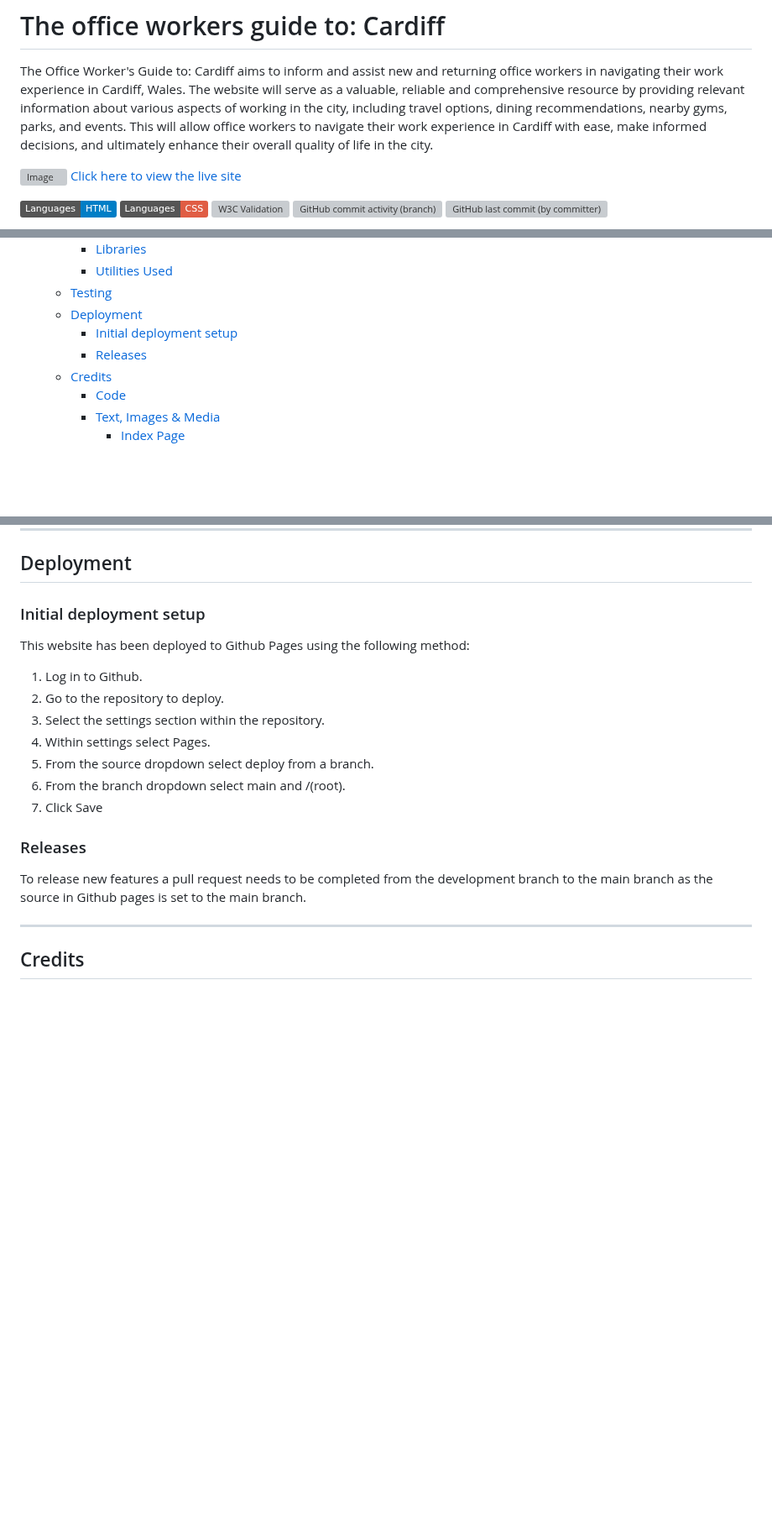
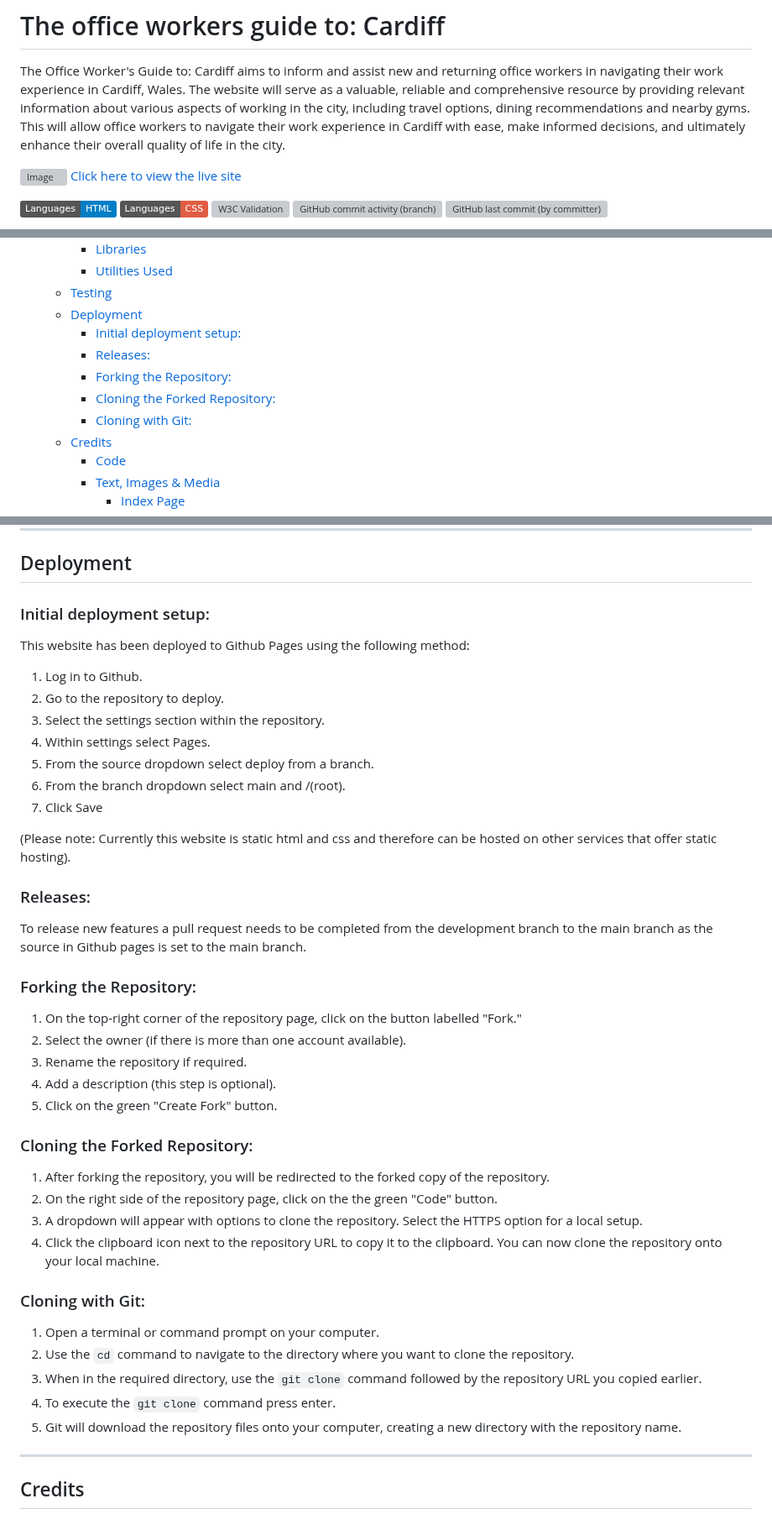
Before and after one commit to Chris-RG1980/code-institute-MSP1, a Markdown page: README.md, 3 parts joined by grey strips. Shown at 84% size. Rendered like a GitHub page; badges without logos; blank space fills up the shorter version; grey boxes are pictures that could not be loaded.

Commit message:
docs: Add forking and cloning to deployment section

```diff
--- a/README.md
+++ b/README.md
@@ -2,7 +2,7 @@
 
 The Office Worker's Guide to: Cardiff aims to inform and assist new and returning office workers in navigating their work experience in Cardiff, Wales.
 The website will serve as a valuable, reliable and  comprehensive resource by providing relevant information about various aspects of working in the city,
-including travel options, dining recommendations, nearby gyms, parks, and events. This will allow office workers to navigate their work experience in
+including travel options, dining recommendations and nearby gyms. This will allow office workers to navigate their work experience in
 Cardiff with ease, make informed decisions, and ultimately enhance their overall quality of life in the city.
 
 ![Image](resources/mockups.png)
@@ -39,8 +39,11 @@ Cardiff with ease, make informed decisions, and ultimately enhance their overall
     - [Utilities Used](#utilities-used)
   - [Testing](#testing)
   - [Deployment](#deployment)
-    - [Initial deployment setup](#initial-deployment-setup)
-    - [Releases](#releases)
+    - [Initial deployment setup:](#initial-deployment-setup)
+    - [Releases:](#releases)
+    - [Forking the Repository:](#forking-the-repository)
+    - [Cloning the Forked Repository:](#cloning-the-forked-repository)
+    - [Cloning with Git:](#cloning-with-git)
   - [Credits](#credits)
     - [Code](#code)
     - [Text, Images \& Media](#text-images--media)
@@ -179,7 +182,7 @@ To enhance visibility for individuals with visual impairments, the selected colo
 Please see [TESTING.md](/TESTING.md) for all testing performed.
 ***
 ## Deployment
-### Initial deployment setup
+### Initial deployment setup:
 This website has been deployed to Github Pages using the following method:
 1. Log in to Github.
 2. Go to the repository to deploy.
@@ -188,8 +191,27 @@ This website has been deployed to Github Pages using the following method:
 5. From the source dropdown select deploy from a branch.
 6. From the branch dropdown select main and /(root).
 7. Click Save
-### Releases
+
+(Please note: Currently this website is static html and css and therefore can be hosted on other services that offer static hosting).
+### Releases:
 To release new features a pull request needs to be completed from the development branch to the main branch as the source in Github pages is set to the main branch.
+### Forking the Repository:
+1. On the top-right corner of the repository page, click on the button labelled "Fork."
+2. Select the owner (if there is more than one account available).
+3. Rename the repository if required.
+4. Add a description (this step is optional).
+5. Click on the green "Create Fork" button.
+### Cloning the Forked Repository:
+1. After forking the repository, you will be redirected to the forked copy of the repository.
+2. On the right side of the repository page, click on the the green "Code" button.
+3. A dropdown will appear with options to clone the repository. Select the HTTPS option for a local setup.
+4. Click the clipboard icon next to the repository URL to copy it to the clipboard. You can now clone the repository onto your local machine.
+### Cloning with Git:
+1. Open a terminal or command prompt on your computer.
+2. Use the `cd` command to navigate to the directory where you want to clone the repository.
+3. When in the required directory, use the `git clone` command followed by the repository URL you copied earlier.
+4. To execute the `git clone` command press enter.
+5. Git will download the repository files onto your computer, creating a new directory with the repository name.
 ***
 ## Credits
 ### Code
```
Also changed, not shown: other parts of README.md (+1 -0 lines).
